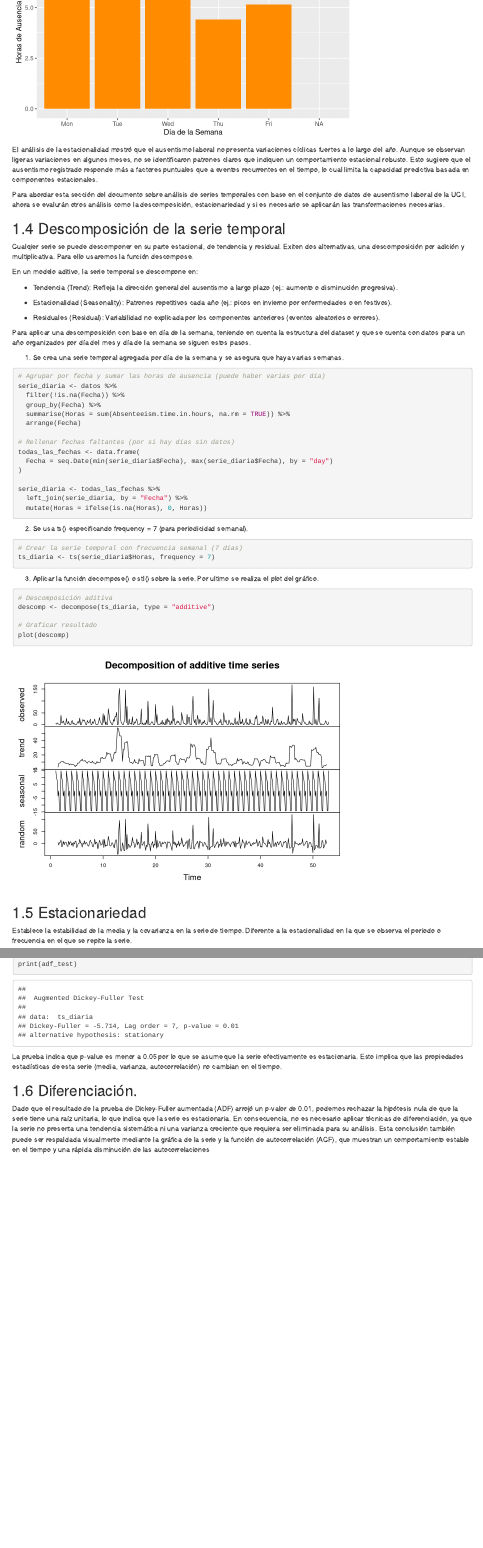
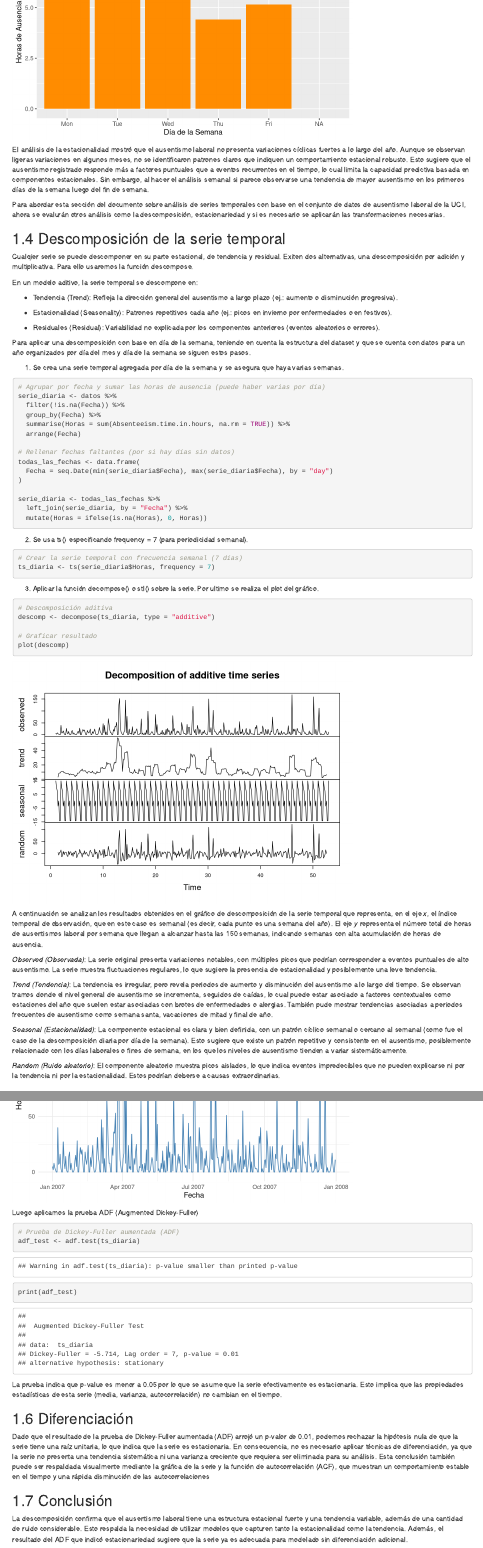
Before and after one commit to rortizgeo/TS_bookdown, an R Markdown document (02-literature.Rmd): the page in a window 1100 px wide, from 4030 px down, and a second part further down, joined at a grey line. Rendered offline with R 4.5, knitr and Pandoc, with nearby package versions; drawn as R Markdown's standard HTML page in place of the format the file asks for.

Commit message:
Se incluyeron análisis de resultadoso

````diff
--- a/02-literature.Rmd
+++ b/02-literature.Rmd
@@ -231,7 +231,7 @@ datos %>%
 
 ```
 
-El análisis de la estacionalidad mostró que el ausentismo laboral no presenta variaciones cíclicas fuertes a lo largo del año. Aunque se observan ligeras variaciones en algunos meses, no se identificaron patrones claros que indiquen un comportamiento estacional robusto. Esto sugiere que el ausentismo registrado responde más a factores puntuales que a eventos recurrentes en el tiempo, lo cual limita la capacidad predictiva basada en componentes estacionales.
+El análisis de la estacionalidad mostró que el ausentismo laboral no presenta variaciones cíclicas fuertes a lo largo del año. Aunque se observan ligeras variaciones en algunos meses, no se identificaron patrones claros que indiquen un comportamiento estacional robusto. Esto sugiere que el ausentismo registrado responde más a factores puntuales que a eventos recurrentes en el tiempo, lo cual limita la capacidad predictiva basada en componentes estacionales. Sin embargo, al hacer el análisis semanal si parece observarse una tendencia de mayor ausentismo en los primeros días de la semana luego del fin de semana.
 
 
 Para abordar esta sección del documento sobre análisis de series temporales con base en el conjunto de datos de ausentismo laboral de la UCI, ahora se evalurán otros análisis como la descomposición, estacionariedad y si es necesario se aplicarán las transformaciones necesarias.
@@ -288,6 +288,20 @@ descomp <- decompose(ts_diaria, type = "additive")
 # Graficar resultado
 plot(descomp)
 ```
+A continuación se analizan los resultados obtenidos en el gráfico de descomposición de la serie temporal que representa, en el eje _x_, el índice temporal de observación, que en este caso es semanal (es decir, cada punto es una semana del año). El eje _y_ representa el número total de horas de ausentismos laboral por semana que llegan a alcanzar hasta las 150 semanas, indicando semanas con alta acumulación de horas de ausencia.
+
+_Observed (Observada)_:
+La serie original presenta variaciones notables, con múltiples picos que podrían corresponder a eventos puntuales de alto ausentismo. La serie muestra fluctuaciones regulares, lo que sugiere la presencia de estacionalidad y posiblemente una leve tendencia.
+
+_Trend (Tendencia)_:
+La tendencia es irregular, pero revela periodos de aumento y disminución del ausentismo a lo largo del tiempo. Se observan tramos donde el nivel general de ausentismo se incrementa, seguidos de caídas, lo cual puede estar asociado a factores contextuales como estaciones del año que suelen estar asociadas con brotes de enfermedades o alergias. También pude mostrar tendencias asociadas a periodos frecuentes de ausentismo como semana santa, vacaciones de mitad y final de año.
+
+_Seasonal (Estacionalidad)_:
+La componente estacional es clara y bien definida, con un patrón cíclico semanal o cercano al semanal (como fue el caso de la descomposición diaria por día de la semana). Esto sugiere que existe un patrón repetitivo y consistente en el ausentismo, posiblemente relacionado con los días laborales o fines de semana, en los que los niveles de ausentismo tienden a variar sistemáticamente.
+
+_Random (Ruido aleatorio)_:
+El componente aleatorio muestra picos aislados, lo que indica eventos impredecibles que no pueden explicarse ni por la tendencia ni por la estacionalidad. Estos podrían deberse a causas extraordinarias.
+
 
 ## Estacionariedad
 
@@ -317,6 +331,11 @@ print(adf_test)
 La prueba indica que p-value es menor a 0.05 por lo que se asume que la serie efectivamente es estacionaria. Esto implica que las propiedades estadísticas de esta serie (media, varianza, autocorrelación) no cambian en el tiempo.
 
 
-## Diferenciación.
+## Diferenciación
 
 Dado que el resultado de la prueba de Dickey-Fuller aumentada (ADF) arrojó un p-valor de 0.01, podemos rechazar la hipótesis nula de que la serie tiene una raíz unitaria, lo que indica que la serie es estacionaria. En consecuencia, no es necesario aplicar técnicas de diferenciación, ya que la serie no presenta una tendencia sistemática ni una varianza creciente que requiera ser eliminada para su análisis. Esta conclusión también puede ser respaldada visualmente mediante la gráfica de la serie y la función de autocorrelación (ACF), que muestran un comportamiento estable en el tiempo y una rápida disminución de las autocorrelaciones
+
+
+## Conclusión
+
+La descomposición confirma que el ausentismo laboral tiene una estructura estacional fuerte y una tendencia variable, además de una cantidad de ruido considerable. Esto respalda la necesidad de utilizar modelos que capturen tanto la estacionalidad como la tendencia. Además, el resultado del ADF que indicó estacionariedad sugiere que la serie ya es adecuada para modelado sin diferenciación adicional.
````
